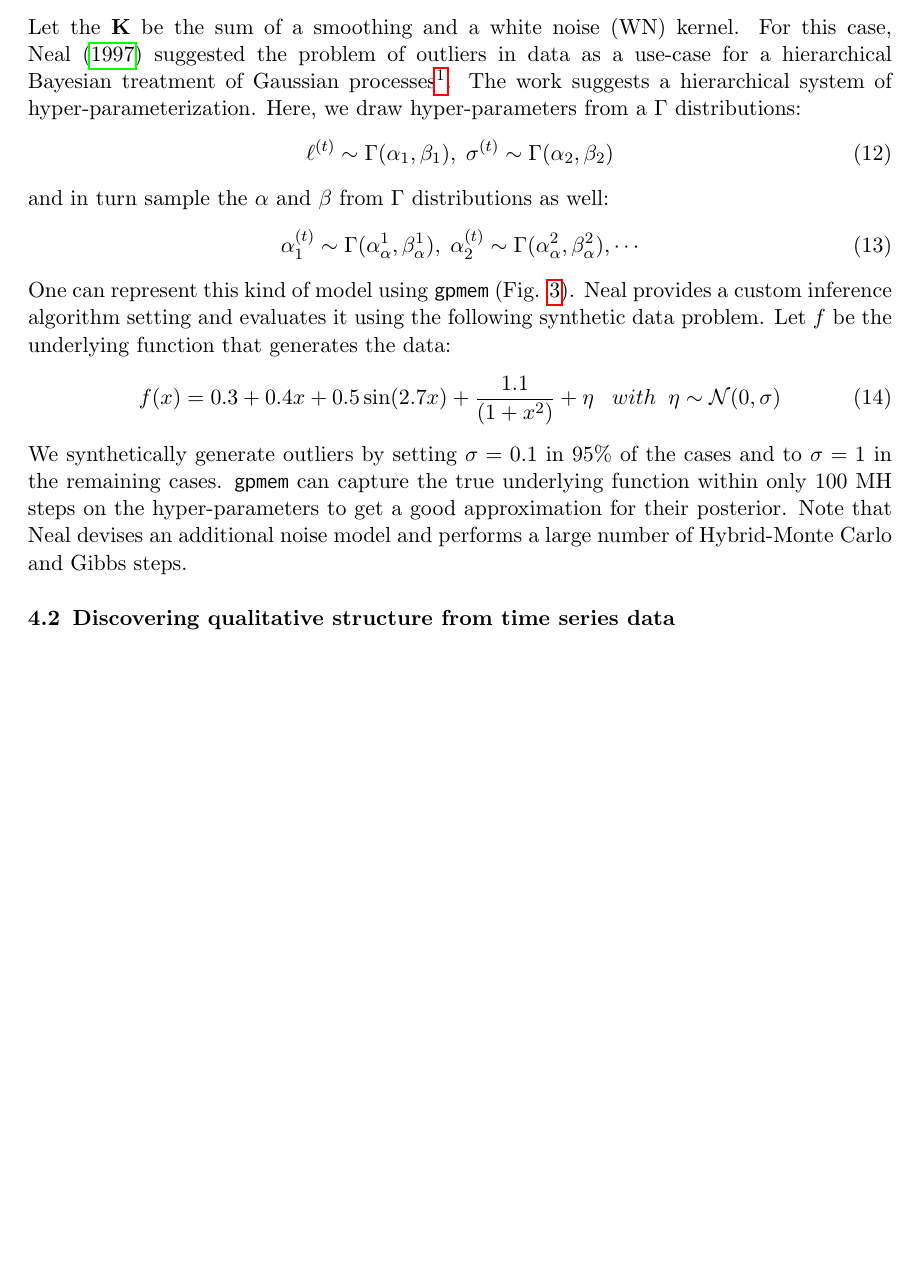
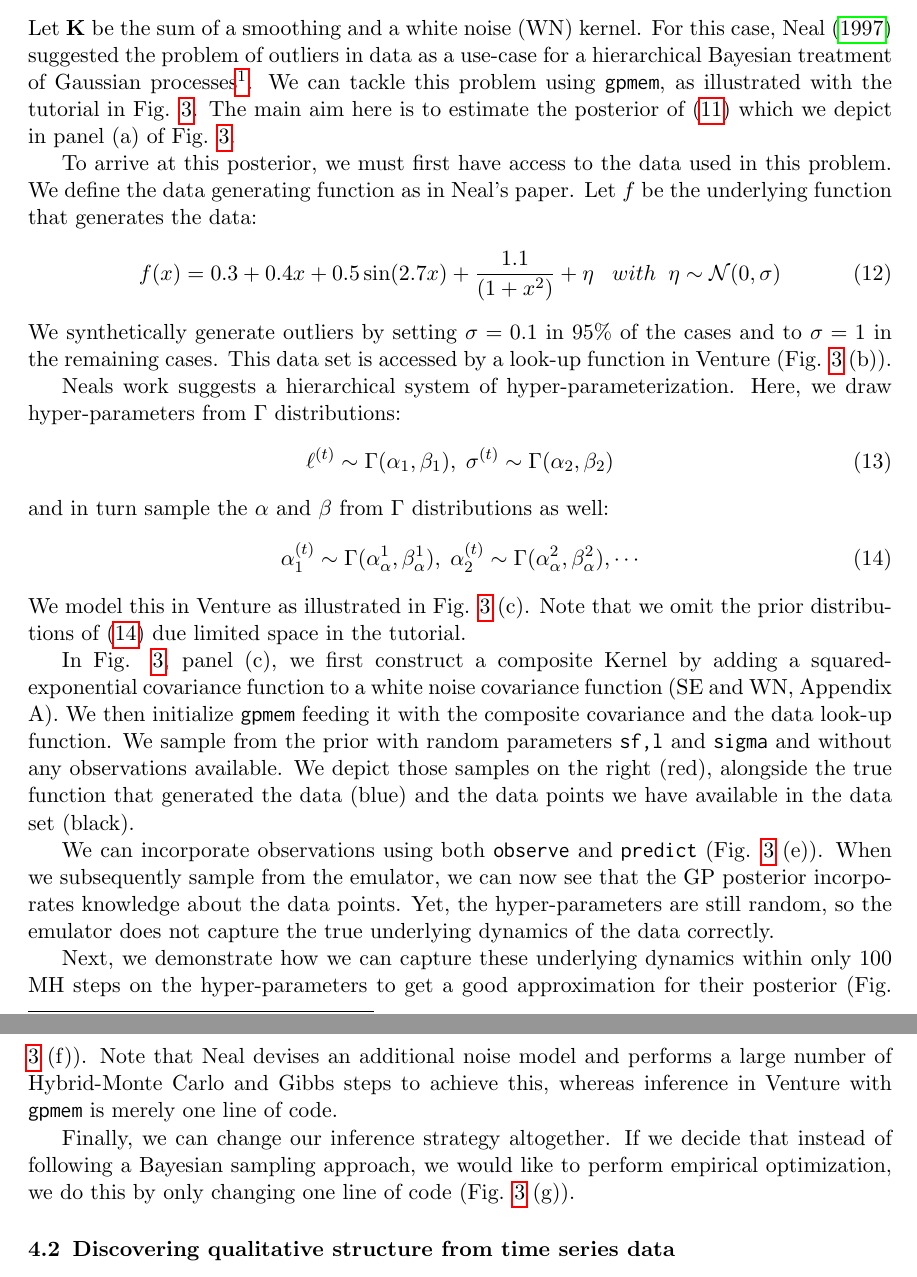
Before and after one commit to Schaechtle/Paper_VentureGP, a LaTeX paper (VentureGP.01.tex, which reads sections/hyperparameters.tex): part of page 9 of 27 before the commit and two parts of pages 9 and 11 of 27 after it, the two joined at a grey line, cut so that both start at the same text, the shorter picture padded with empty space. Compiled offline with pdfLaTeX.

Commit message:
now explaining the neal tutorial step by step, interleaving with prevoius equations for data generating function and hyper-priors

```diff
--- a/sections/hyperparameters.tex
+++ b/sections/hyperparameters.tex
@@ -5,4 +5,15 @@ defined above, given covariance function $\mathbf{K}$ as:
 \label{eq:hyperProbability}
 P(\bm{\theta} \mid \mathbf{D,K}) = \frac{P(\mathbf{D} \mid \bm{\theta}, \mathbf{K})P(\bm{\theta} \mid  \mathbf{K})}{P(\mathbf{D} \mid \mathbf{K})}.
 \end{equation}
-Let the $\mathbf{K}$ be the sum of a smoothing and a white noise (WN) kernel. For this case, Neal~\citeyearpar{neal1997monte} suggested the problem of outliers in data as a use-case for a hierarchical Bayesian treatment of Gaussian processes\footnote{In Neal's work \citeyearpar{neal1997monte} the sum of an SE plus a constant kernel is used. We keep the WN kernel for illustrative purposes.}. The work suggests a hierarchical system of hyper-parameterization. Here, we draw hyper-parameters from a $\Gamma$ distributions:
+Let $\mathbf{K}$ be the sum of a smoothing and a white noise (WN) kernel. For this case, Neal~\citeyearpar{neal1997monte} suggested the problem of outliers in data as a use-case for a hierarchical Bayesian treatment of Gaussian processes\footnote{In Neal's work \citeyearpar{neal1997monte} the sum of an SE plus a constant kernel is used. We keep the WN kernel for illustrative purposes.}.
+We can tackle this problem using \gpmem,
+as illustrated with the tutorial in Fig. \ref{fig:neal_tutorial}.
+The main aim here is to  estimate the posterior of (\ref{eq:hyperProbability}) which we depict in panel (a) of Fig. \ref{fig:neal_tutorial}.
+
+To arrive at this posterior, we must first have access to the data used in this problem.
+We define the data generating function as in Neal's paper. Let $f$ be the underlying function that generates the data:
+\begin{equation}
+f(x) =  0.3 + 0.4 x + 0.5 \sin(2.7x) + \frac{1.1}{(1+ x^2)} + \eta \;\;\; with\;\;\eta \sim \mathcal{N}(0,\sigma)
+\end{equation}
+We synthetically generate outliers by setting $\sigma = 0.1$ in $95\%$ of the cases and to $\sigma = 1$ in the remaining cases.
+This data set is accessed by a look-up function in Venture (Fig. \ref{fig:neal_tutorial} (b)).
@@ -9,3 +30,8 @@ Let the $\mathbf{K}$ be the sum of a smoothing and a white noise (WN) kernel. Fo
+\label{fig:neal_tutorial}
+\end{figure}
+
+
+Neals work suggests a hierarchical system of hyper-parameterization. Here, we draw hyper-parameters from $\Gamma$ distributions:
 \begin{equation}
 \label{eq:hyper-ell}
 \ell^{(t)} \sim \Gamma(\alpha_1,\beta_1),\;\sigma^{(t)} \sim \Gamma(\alpha_2,\beta_2)
@@ -15,13 +41,23 @@ and in turn sample the $\alpha$ and $\beta$ from $\Gamma$ distributions as well:
 \label{eq:hyper-alpha}
 \alpha_1^{(t)} \sim \Gamma(\alpha^1_{\alpha},\beta^1_{ \alpha } ),\; \alpha_2^{(t)} \sim \Gamma(\alpha^2_{\alpha},\beta^2_{\alpha}),\cdots
 \end{equation}
-% the input below will be empty, if we're in the paper. For my thesis, it will contain a causal network of the hyper-parameters.
-One can represent this kind of model using \gpmem\ (Fig. \ref{fig:neal_tutorial}).
-Neal provides a custom inference algorithm setting and evaluates it using the following synthetic data problem. Let $f$ be the underlying function that generates the data:
-\begin{equation}
-f(x) =  0.3 + 0.4 x + 0.5 \sin(2.7x) + \frac{1.1}{(1+ x^2)} + \eta \;\;\; with\;\;\eta \sim \mathcal{N}(0,\sigma)
-\end{equation}
-We synthetically generate outliers by setting $\sigma = 0.1$ in $95\%$ of the cases and to $\sigma = 1$ in the remaining cases. \gpmem\  can capture the true underlying function within only 100 MH steps on the hyper-parameters to get a good approximation for their posterior. Note that Neal devises an additional noise model and performs a large number of Hybrid-Monte Carlo and Gibbs steps.
+We model this in Venture as illustrated in Fig. \ref{fig:neal_tutorial} (c). Note that we omit the prior distributions of (\ref{eq:hyper-alpha}) due limited space in the tutorial.
 
+In Fig. \ref{fig:neal_tutorial}, panel (c), we first construct a composite Kernel by adding a squared-exponential
+covariance function to a white noise covariance function (SE and WN, Appendix A).
+We then initialize \gpmem\ feeding it with the composite covariance and the data look-up function.
+We sample from the prior with random parameters $\texttt{sf,l}$ and $\texttt{sigma}$ and
+without any observations available.
+We depict those samples on the right (red), alongside the true function that generated the data (blue) and
+the data points we have available in the data set (black).
 
+We can incorporate observations using both \texttt{observe} and \texttt{predict} (Fig. \ref{fig:neal_tutorial} (e)).
+When we subsequently sample from the emulator, we can now see that the \ac{GP} posterior incorporates knowledge
+about the data points. Yet, the hyper-parameters are still random, so the emulator does not capture the true
+underlying dynamics of the data correctly.
 
+Next, we demonstrate how we can capture these underlying dynamics within only 100 \ac{MH} steps on the hyper-parameters to get a good approximation for their posterior (Fig. \ref{fig:neal_tutorial} (f)).
+Note that Neal devises an additional noise model and performs a large number of Hybrid-Monte Carlo and Gibbs steps to achieve this, whereas inference in Venture with \gpmem\ is merely one line of code.
+
+Finally, we can change our inference strategy altogether. If we decide that instead of following a Bayesian sampling approach,
+we would like to perform empirical optimization, we do this by only changing one line of code (Fig. \ref{fig:neal_tutorial} (g)).
```
Also changed, not shown: figs/neal_tutorial.tex (+1 -1 lines), sections/hyperparameters.tex (15 more changed lines).
